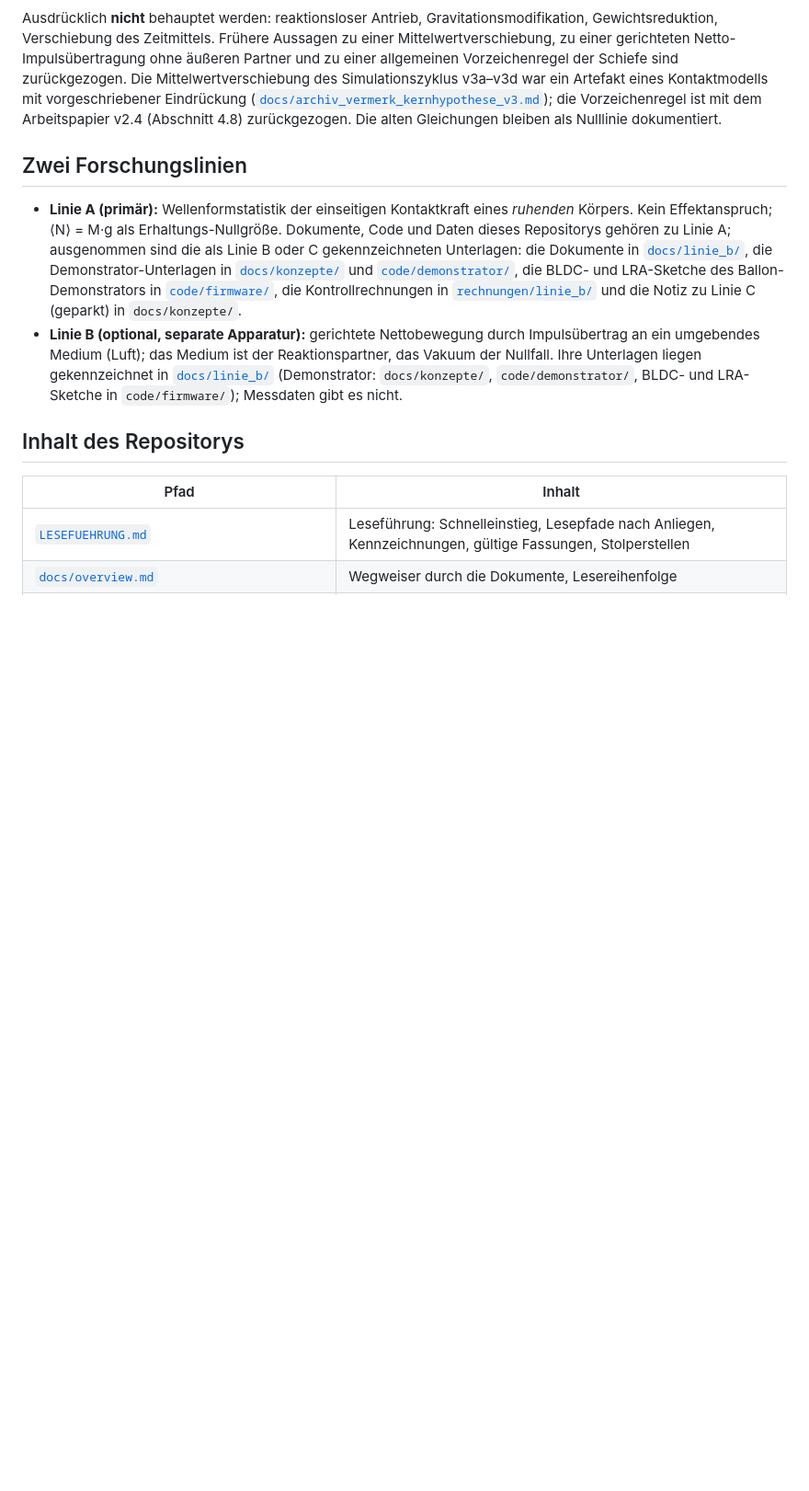
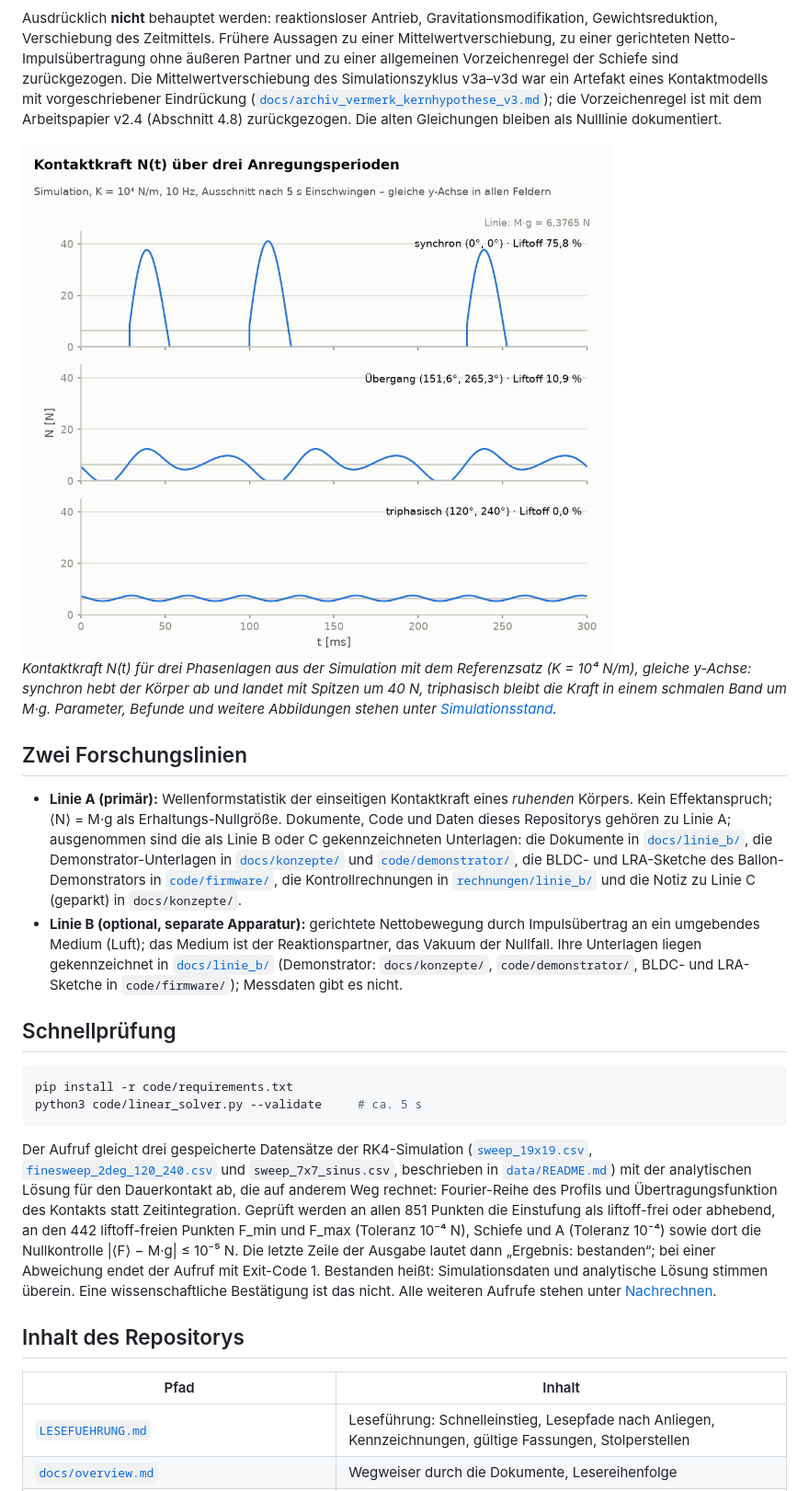
Before and after one commit to matthias-frueh/phase-controlled-multi-mass-systems, a Markdown page: README.md, the part around one of its changes. Shown at 92% size. Rendered like a GitHub page; blank space fills up the shorter version.

````diff
--- a/README.md
+++ b/README.md
@@ -37,6 +58,15 @@ eines Kontaktmodells mit vorgeschriebener Eindrückung
 ([`docs/archiv_vermerk_kernhypothese_v3.md`](docs/archiv_vermerk_kernhypothese_v3.md)); die Vorzeichenregel
 ist mit dem Arbeitspapier v2.4 (Abschnitt 4.8) zurückgezogen. Die alten Gleichungen bleiben als Nulllinie dokumentiert.
 
+<picture>
+  <source media="(prefers-color-scheme: dark)" srcset="docs/figures/wellenformen_dark.png">
+  <img alt="Kontaktkraft N(t) über 300 ms für synchrone Phasen (Liftoff 75,8 %), einen Übergangspunkt (Liftoff 10,9 %) und die triphasische Konfiguration (kein Liftoff)" src="docs/figures/wellenformen_light.png">
+</picture>
+
+*Kontaktkraft N(t) für drei Phasenlagen aus der Simulation mit dem Referenzsatz (K = 10⁴ N/m), gleiche y-Achse:
+synchron hebt der Körper ab und landet mit Spitzen um 40 N, triphasisch bleibt die Kraft in einem schmalen Band
+um M·g. Parameter, Befunde und weitere Abbildungen stehen unter [Simulationsstand](#simulationsstand).*
+
 ## Zwei Forschungslinien
 
 - **Linie A (primär):** Wellenformstatistik der einseitigen Kontaktkraft eines *ruhenden* Körpers.
@@ -50,6 +80,23 @@ ist mit dem Arbeitspapier v2.4 (Abschnitt 4.8) zurückgezogen. Die alten Gleichu
   umgebendes Medium (Luft); das Medium ist der Reaktionspartner, das Vakuum der Nullfall. Ihre Unterlagen
   liegen gekennzeichnet in [`docs/linie_b/`](docs/linie_b/README.md) (Demonstrator: `docs/konzepte/`,
   `code/demonstrator/`, BLDC- und LRA-Sketche in `code/firmware/`); Messdaten gibt es nicht.
+
+## Schnellprüfung
+
+```bash
+pip install -r code/requirements.txt
+python3 code/linear_solver.py --validate     # ca. 5 s
+```
+
+Der Aufruf gleicht drei gespeicherte Datensätze der RK4-Simulation ([`sweep_19x19.csv`](data/sweep_19x19.csv),
+[`finesweep_2deg_120_240.csv`](data/finesweep_2deg_120_240.csv) und `sweep_7x7_sinus.csv`, beschrieben in
+[`data/README.md`](data/README.md)) mit der analytischen Lösung für den Dauerkontakt ab, die auf anderem Weg rechnet:
+Fourier-Reihe des Profils und Übertragungsfunktion des Kontakts statt Zeitintegration. Geprüft werden an allen
+851 Punkten die Einstufung als liftoff-frei oder abhebend, an den 442 liftoff-freien Punkten F_min und F_max
+(Toleranz 10⁻⁴ N), Schiefe und A (Toleranz 10⁻⁴) sowie dort die Nullkontrolle |⟨F⟩ − M·g| ≤ 10⁻⁵ N. Die letzte
+Zeile der Ausgabe lautet dann „Ergebnis: bestanden“; bei einer Abweichung endet der Aufruf mit Exit-Code 1.
+Bestanden heißt: Simulationsdaten und analytische Lösung stimmen überein. Eine wissenschaftliche Bestätigung ist
+das nicht. Alle weiteren Aufrufe stehen unter [Nachrechnen](#nachrechnen).
 
 ## Inhalt des Repositorys
 
````
Also changed, not shown: other parts of README.md (+26 -22 lines), LESEFUEHRUNG.md (+3 -2 lines), docs/figures/prinzipskizze_dark.png (added), docs/figures/prinzipskizze_light.png (added), 1 other file.
